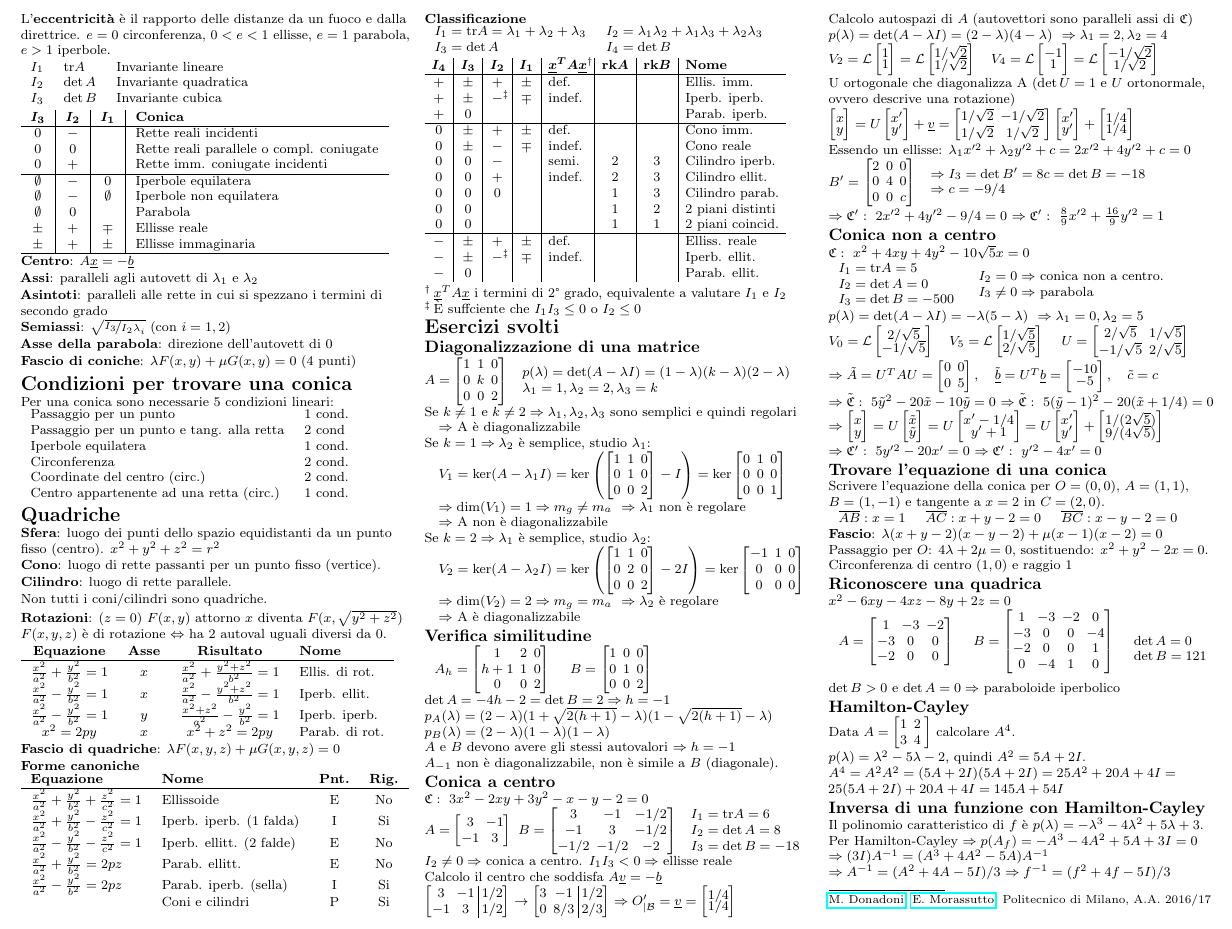
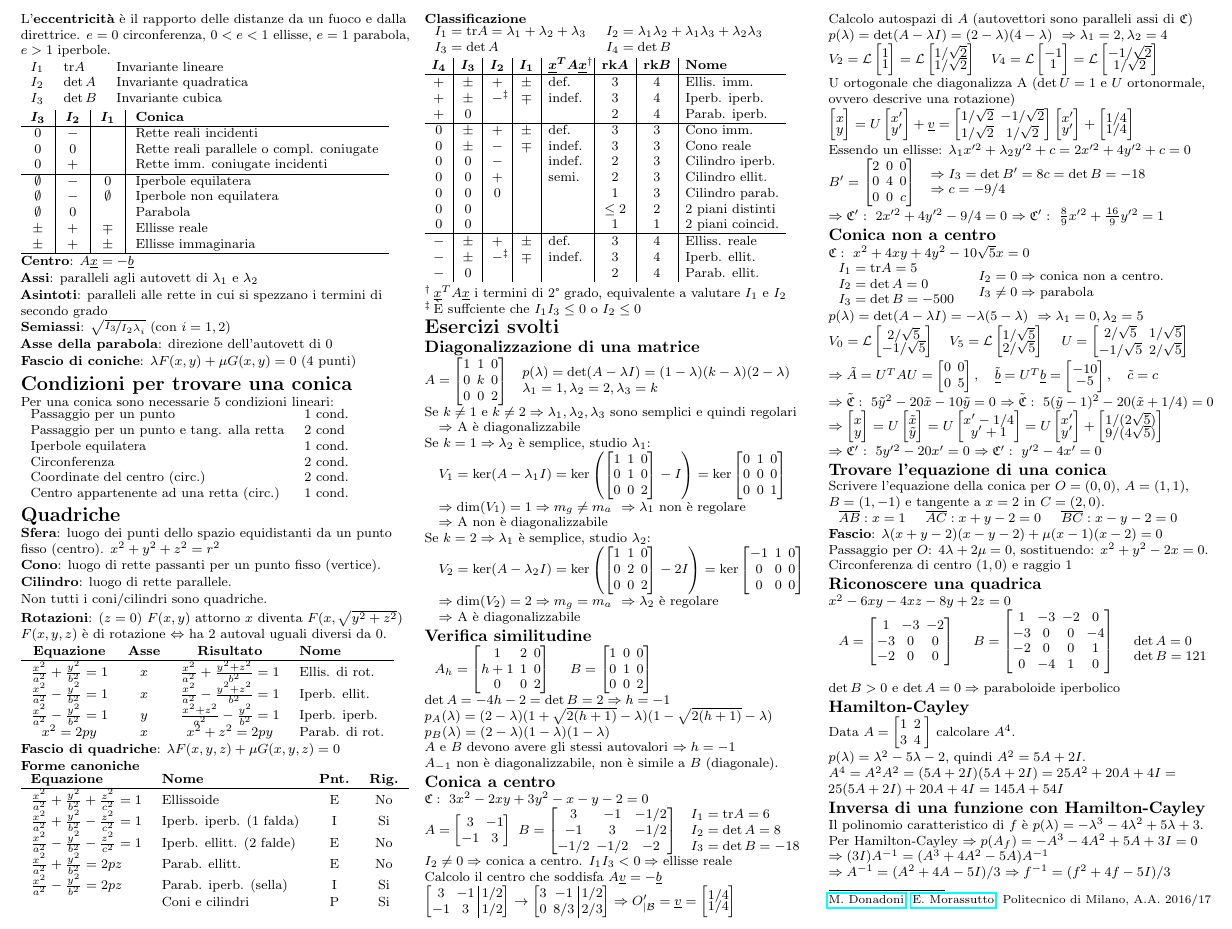
Before and after one commit to polimi-cheatsheet/GAL-cheatsheet, a LaTeX document (geometria2.tex, which reads teoria/2.quadriche.tex): part of page 2 of 2, cut so that both start at the same text. Compiled offline with pdfLaTeX.

Commit message:
Aggiunti ranghi mancanti e corretti errori

```diff
--- a/teoria/2.quadriche.tex
+++ b/teoria/2.quadriche.tex
@@ -53,21 +53,21 @@ $F(x,y,z)$ è di rotazione $\Leftrightarrow$ ha 2 autoval uguali diversi da 0.
 	                                              & \boldmath$\rk B$
 	                                                     & \textbf{Nome} \\
 	\hline
-	+        & $\pm$ & $+$ & $\pm$ & def.     &   &      & Ellis. imm. \\
-	+        & $\pm$ & $-$\tnote{‡} & $\mp$ & indef.   &   &      & Iperb. iperb. \\
-	+        & 0     &     &       &          &   &      & Parab. iperb. \\
+	+        & $\pm$ & $+$ & $\pm$ & def.     & 3 & 4    & Ellis. imm. \\
+	+        & $\pm$ & $-$\tnote{‡} & $\mp$ & indef.   & 3 & 4    & Iperb. iperb. \\
+	+        & 0     &     &       &          & 2 & 4    & Parab. iperb. \\
 	\hline
-	0        & $\pm$ & $+$ & $\pm$ & def.     &   &      & Cono imm. \\
-	0        & $\pm$ & $-$ & $\mp$ & indef.   &   &      & Cono reale \\
-	0        & 0     & $-$ &       & semi.    & 2 & 3    & Cilindro iperb. \\
-	0        & 0     & $+$ &       & indef.   & 2 & 3    & Cilindro ellit. \\
+	0        & $\pm$ & $+$ & $\pm$ & def.     & 3 & 3    & Cono imm. \\
+	0        & $\pm$ & $-$ & $\mp$ & indef.   & 3 & 3    & Cono reale \\
+	0        & 0     & $-$ &       & indef.    & 2 & 3    & Cilindro iperb. \\
+	0        & 0     & $+$ &       & semi.   & 2 & 3    & Cilindro ellit. \\
 	0        & 0     & 0   &       &          & 1 & 3    & Cilindro parab. \\
-	0        & 0     &     &       &          & 1 & 2    & 2 piani distinti \\
+	0        & 0     &     &       &          & $\le 2$ & 2    & 2 piani distinti \\
 	0        & 0     &     &       &          & 1 & 1    & 2 piani coincid. \\
 	\hline
-	$-$      & $\pm$ & $+$ & $\pm$ & def.     &   &      & Elliss. reale \\
-	$-$      & $\pm$ & $-$\tnote{‡} & $\mp$ & indef.   &   &      & Iperb. ellit. \\
-	$-$      & 0     &     &       &          &   &      & Parab. ellit. \\
+	$-$      & $\pm$ & $+$ & $\pm$ & def.     & 3 & 4    & Elliss. reale \\
+	$-$      & $\pm$ & $-$\tnote{‡} & $\mp$ & indef.   & 3 & 4    & Iperb. ellit. \\
+	$-$      & 0     &     &       &          & 2 & 4    & Parab. ellit. \\
 \end{tabular}
 \begin{tablenotes}
 	\item[†] $\vec{x}^TA\vec{x}$ i termini di 2\textdegree\ grado, equivalente a valutare $I_1$ e $I_2$
```
